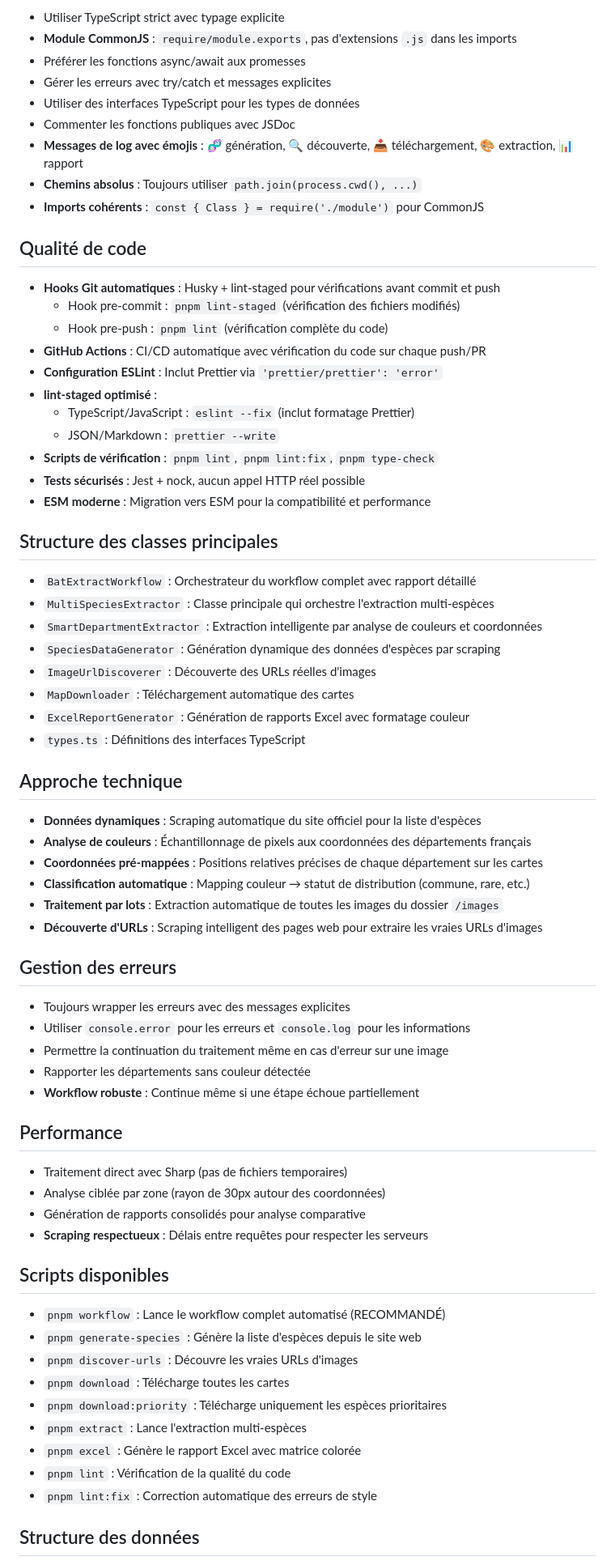
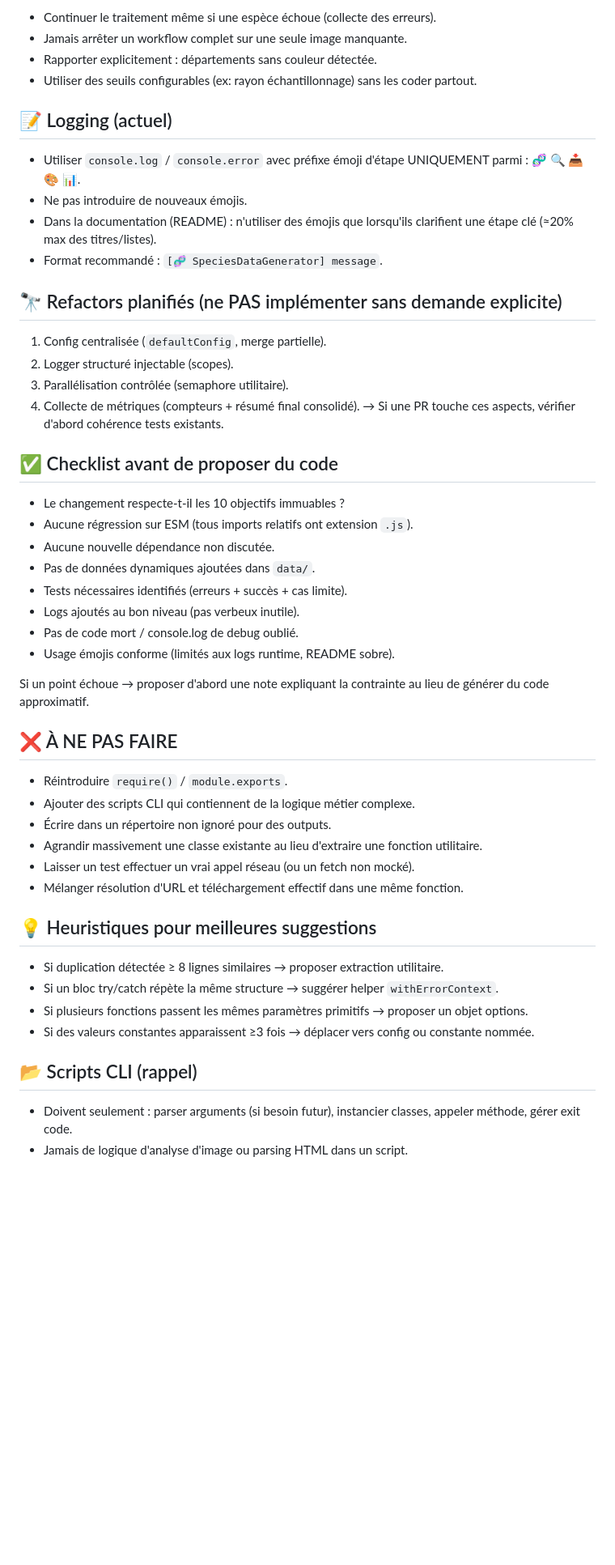
Before and after one commit to zaratan/bat_extract, a Markdown page: .github/copilot-instructions.md, the part around one of its changes. Shown at 81% size. Rendered like a GitHub page; blank space fills up the shorter version.

Commit message:
Better instructions

```diff
--- a/.github/copilot-instructions.md
+++ b/.github/copilot-instructions.md
@@ -54,74 +67,55 @@ Ce projet est un extracteur automatisé de données de cartes de distribution ut
 
-- Utiliser TypeScript strict avec typage explicite
-- **Module CommonJS** : `require/module.exports`, pas d'extensions `.js` dans les imports
-- Préférer les fonctions async/await aux promesses
-- Gérer les erreurs avec try/catch et messages explicites
-- Utiliser des interfaces TypeScript pour les types de données
-- Commenter les fonctions publiques avec JSDoc
-- **Messages de log avec émojis** : 🧬 génération, 🔍 découverte, 📥 téléchargement, 🎨 extraction, 📊 rapport
-- **Chemins absolus** : Toujours utiliser `path.join(process.cwd(), ...)`
-- **Imports cohérents** : `const { Class } = require('./module')` pour CommonJS
+- Continuer le traitement même si une espèce échoue (collecte des erreurs).
+- Jamais arrêter un workflow complet sur une seule image manquante.
+- Rapporter explicitement : départements sans couleur détectée.
+- Utiliser des seuils configurables (ex: rayon échantillonnage) sans les coder partout.
 
-## Qualité de code
+## 📝 Logging (actuel)
 
-- **Hooks Git automatiques** : Husky + lint-staged pour vérifications avant commit et push
-  - Hook pre-commit : `pnpm lint-staged` (vérification des fichiers modifiés)
-  - Hook pre-push : `pnpm lint` (vérification complète du code)
-- **GitHub Actions** : CI/CD automatique avec vérification du code sur chaque push/PR
-- **Configuration ESLint** : Inclut Prettier via `'prettier/prettier': 'error'`
-- **lint-staged optimisé** :
-  - TypeScript/JavaScript : `eslint --fix` (inclut formatage Prettier)
-  - JSON/Markdown : `prettier --write`
-- **Scripts de vérification** : `pnpm lint`, `pnpm lint:fix`, `pnpm type-check`
-- **Tests sécurisés** : Jest + nock, aucun appel HTTP réel possible
-- **ESM moderne** : Migration vers ESM pour la compatibilité et performance
+- Utiliser `console.log` / `console.error` avec préfixe émoji d'étape UNIQUEMENT parmi : 🧬 🔍 📥 🎨 📊.
+- Ne pas introduire de nouveaux émojis.
+- Dans la documentation (README) : n'utiliser des émojis que lorsqu'ils clarifient une étape clé (≈20% max des titres/listes).
+- Format recommandé : `[🧬 SpeciesDataGenerator] message`.
 
-## Structure des classes principales
+## 🔭 Refactors planifiés (ne PAS implémenter sans demande explicite)
 
-- `BatExtractWorkflow` : Orchestrateur du workflow complet avec rapport détaillé
-- `MultiSpeciesExtractor` : Classe principale qui orchestre l'extraction multi-espèces
-- `SmartDepartmentExtractor` : Extraction intelligente par analyse de couleurs et coordonnées
-- `SpeciesDataGenerator` : Génération dynamique des données d'espèces par scraping
-- `ImageUrlDiscoverer` : Découverte des URLs réelles d'images
-- `MapDownloader` : Téléchargement automatique des cartes
-- `ExcelReportGenerator` : Génération de rapports Excel avec formatage couleur
-- `types.ts` : Définitions des interfaces TypeScript
+1. Config centralisée (`defaultConfig`, merge partielle).
+2. Logger structuré injectable (scopes).
+3. Parallélisation contrôlée (semaphore utilitaire).
+4. Collecte de métriques (compteurs + résumé final consolidé).
+   → Si une PR touche ces aspects, vérifier d'abord cohérence tests existants.
 
-## Approche technique
+## ✅ Checklist avant de proposer du code
 
-- **Données dynamiques** : Scraping automatique du site officiel pour la liste d'espèces
-- **Analyse de couleurs** : Échantillonnage de pixels aux coordonnées des départements français
-- **Coordonnées pré-mappées** : Positions relatives précises de chaque département sur les cartes
-- **Classification automatique** : Mapping couleur → statut de distribution (commune, rare, etc.)
-- **Traitement par lots** : Extraction automatique de toutes les images du dossier `/images`
-- **Découverte d'URLs** : Scraping intelligent des pages web pour extraire les vraies URLs d'images
+- Le changement respecte-t-il les 10 objectifs immuables ?
+- Aucune régression sur ESM (tous imports relatifs ont extension `.js`).
+- Aucune nouvelle dépendance non discutée.
+- Pas de données dynamiques ajoutées dans `data/`.
+- Tests nécessaires identifiés (erreurs + succès + cas limite).
+- Logs ajoutés au bon niveau (pas verbeux inutile).
+- Pas de code mort / console.log de debug oublié.
+- Usage émojis conforme (limités aux logs runtime, README sobre).
 
-## Gestion des erreurs
+Si un point échoue → proposer d'abord une note expliquant la contrainte au lieu de générer du code approximatif.
 
-- Toujours wrapper les erreurs avec des messages explicites
-- Utiliser `console.error` pour les erreurs et `console.log` pour les informations
-- Permettre la continuation du traitement même en cas d'erreur sur une image
-- Rapporter les départements sans couleur détectée
-- **Workflow robuste** : Continue même si une étape échoue partiellement
+## ❌ À NE PAS FAIRE
 
-## Performance
+- Réintroduire `require()` / `module.exports`.
+- Ajouter des scripts CLI qui contiennent de la logique métier complexe.
+- Écrire dans un répertoire non ignoré pour des outputs.
+- Agrandir massivement une classe existante au lieu d'extraire une fonction utilitaire.
+- Laisser un test effectuer un vrai appel réseau (ou un fetch non mocké).
+- Mélanger résolution d'URL et téléchargement effectif dans une même fonction.
 
-- Traitement direct avec Sharp (pas de fichiers temporaires)
-- Analyse ciblée par zone (rayon de 30px autour des coordonnées)
-- Génération de rapports consolidés pour analyse comparative
-- **Scraping respectueux** : Délais entre requêtes pour respecter les serveurs
+## 💡 Heuristiques pour meilleures suggestions
 
-## Scripts disponibles
+- Si duplication détectée ≥ 8 lignes similaires → proposer extraction utilitaire.
+- Si un bloc try/catch répète la même structure → suggérer helper `withErrorContext`.
+- Si plusieurs fonctions passent les mêmes paramètres primitifs → proposer un objet options.
+- Si des valeurs constantes apparaissent ≥3 fois → déplacer vers config ou constante nommée.
 
-- `pnpm workflow` : Lance le workflow complet automatisé (RECOMMANDÉ)
-- `pnpm generate-species` : Génère la liste d'espèces depuis le site web
-- `pnpm discover-urls` : Découvre les vraies URLs d'images
-- `pnpm download` : Télécharge toutes les cartes
-- `pnpm download:priority` : Télécharge uniquement les espèces prioritaires
-- `pnpm extract` : Lance l'extraction multi-espèces
-- `pnpm excel` : Génère le rapport Excel avec matrice colorée
-- `pnpm lint` : Vérification de la qualité du code
-- `pnpm lint:fix` : Correction automatique des erreurs de style
+## 📂 Scripts CLI (rappel)
 
-## Structure des données
+- Doivent seulement : parser arguments (si besoin futur), instancier classes, appeler méthode, gérer exit code.
+- Jamais de logique d'analyse d'image ou parsing HTML dans un script.
 
```
Also changed, not shown: other parts of .github/copilot-instructions.md (+106 -52 lines), .github-copilot-instructions.md (deleted, +0 -146 lines), README.md (+35 -31 lines).
